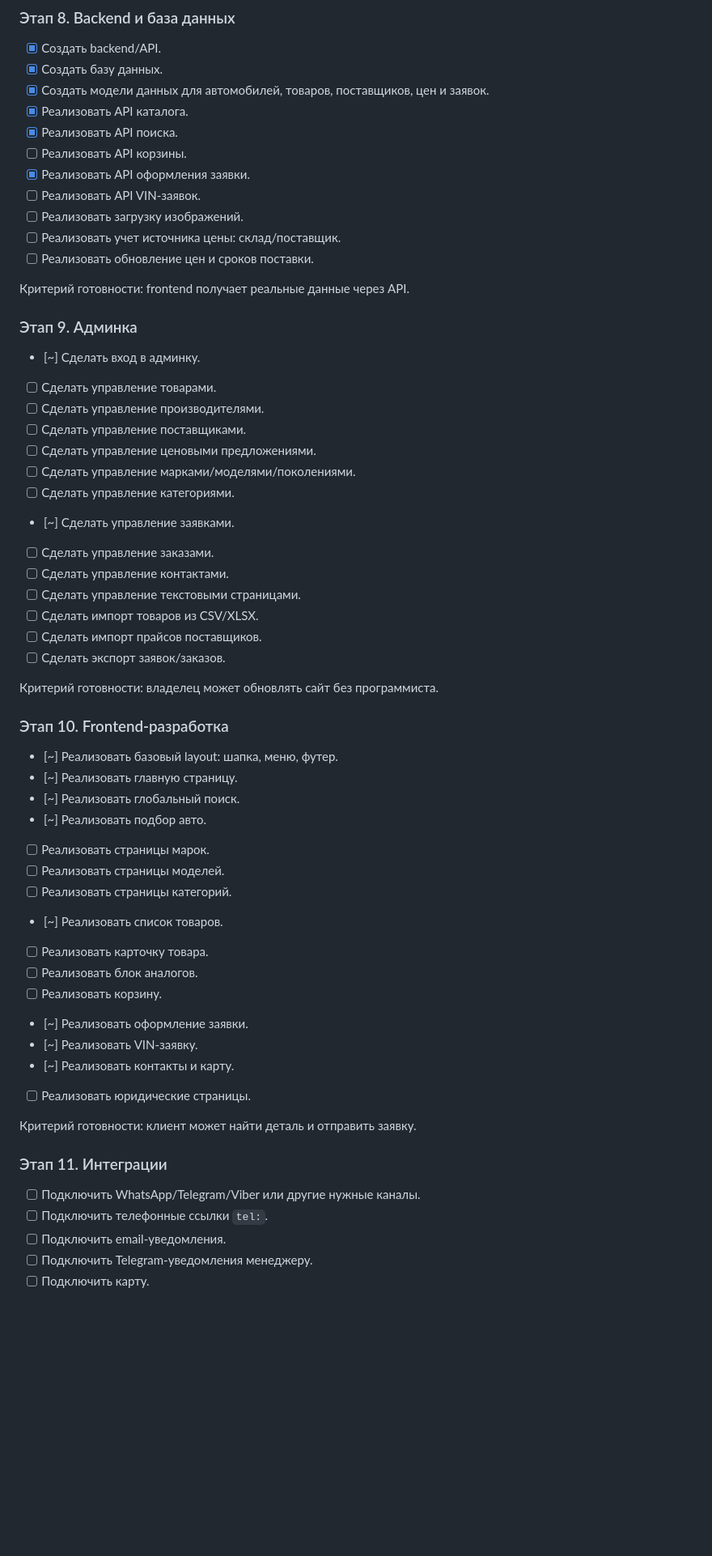
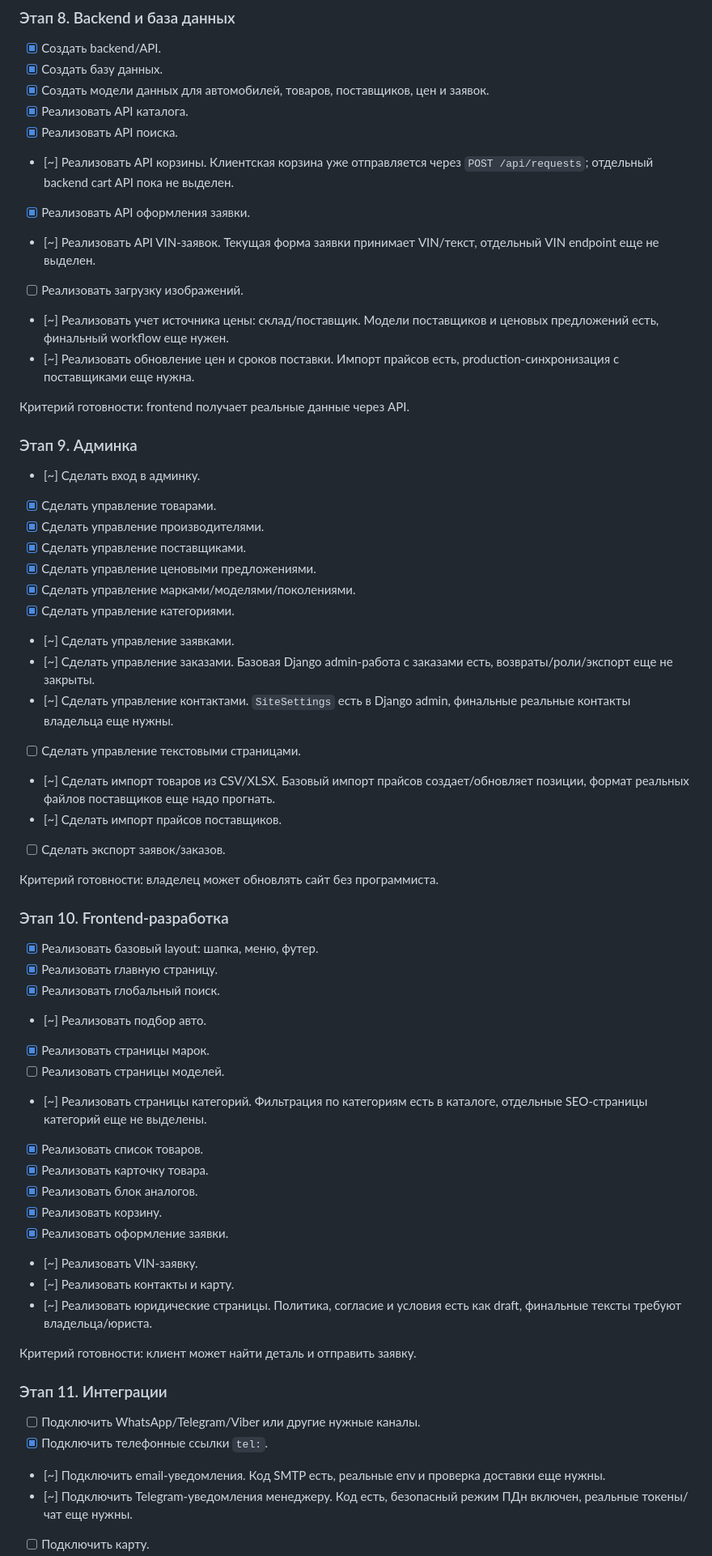
Before and after one commit to Artykomar/Zapchasti, a Markdown page: PROJECT_PLAN_LOG.md, the part around one of its changes. Shown at 81% size. GitHub-like rendering; blank space fills up the shorter version.

Commit message:
Update project log status and branch notes

```diff
--- a/PROJECT_PLAN_LOG.md
+++ b/PROJECT_PLAN_LOG.md
@@ -508,58 +508,58 @@
 - [x] Создать модели данных для автомобилей, товаров, поставщиков, цен и заявок.
 - [x] Реализовать API каталога.
 - [x] Реализовать API поиска.
-- [ ] Реализовать API корзины.
+- [~] Реализовать API корзины. Клиентская корзина уже отправляется через `POST /api/requests`; отдельный backend cart API пока не выделен.
 - [x] Реализовать API оформления заявки.
-- [ ] Реализовать API VIN-заявок.
+- [~] Реализовать API VIN-заявок. Текущая форма заявки принимает VIN/текст, отдельный VIN endpoint еще не выделен.
 - [ ] Реализовать загрузку изображений.
-- [ ] Реализовать учет источника цены: склад/поставщик.
-- [ ] Реализовать обновление цен и сроков поставки.
+- [~] Реализовать учет источника цены: склад/поставщик. Модели поставщиков и ценовых предложений есть, финальный workflow еще нужен.
+- [~] Реализовать обновление цен и сроков поставки. Импорт прайсов есть, production-синхронизация с поставщиками еще нужна.
 
 Критерий готовности: frontend получает реальные данные через API.
 
 ### Этап 9. Админка
 
 - [~] Сделать вход в админку.
-- [ ] Сделать управление товарами.
-- [ ] Сделать управление производителями.
-- [ ] Сделать управление поставщиками.
-- [ ] Сделать управление ценовыми предложениями.
-- [ ] Сделать управление марками/моделями/поколениями.
-- [ ] Сделать управление категориями.
+- [x] Сделать управление товарами.
+- [x] Сделать управление производителями.
+- [x] Сделать управление поставщиками.
+- [x] Сделать управление ценовыми предложениями.
+- [x] Сделать управление марками/моделями/поколениями.
+- [x] Сделать управление категориями.
 - [~] Сделать управление заявками.
-- [ ] Сделать управление заказами.
-- [ ] Сделать управление контактами.
+- [~] Сделать управление заказами. Базовая Django admin-работа с заказами есть, возвраты/роли/экспорт еще не закрыты.
+- [~] Сделать управление контактами. `SiteSettings` есть в Django admin, финальные реальные контакты владельца еще нужны.
 - [ ] Сделать управление текстовыми страницами.
-- [ ] Сделать импорт товаров из CSV/XLSX.
-- [ ] Сделать импорт прайсов поставщиков.
+- [~] Сделать импорт товаров из CSV/XLSX. Базовый импорт прайсов создает/обновляет позиции, формат реальных файлов поставщиков еще надо прогнать.
+- [~] Сделать импорт прайсов поставщиков.
 - [ ] Сделать экспорт заявок/заказов.
 
 Критерий готовности: владелец может обновлять сайт без программиста.
 
 ### Этап 10. Frontend-разработка
 
-- [~] Реализовать базовый layout: шапка, меню, футер.
-- [~] Реализовать главную страницу.
-- [~] Реализовать глобальный поиск.
+- [x] Реализовать базовый layout: шапка, меню, футер.
+- [x] Реализовать главную страницу.
+- [x] Реализовать глобальный поиск.
 - [~] Реализовать подбор авто.
-- [ ] Реализовать страницы марок.
+- [x] Реализовать страницы марок.
 - [ ] Реализовать страницы моделей.
-- [ ] Реализовать страницы категорий.
-- [~] Реализовать список товаров.
-- [ ] Реализовать карточку товара.
-- [ ] Реализовать блок аналогов.
-- [ ] Реализовать корзину.
-- [~] Реализовать оформление заявки.
+- [~] Реализовать страницы категорий. Фильтрация по категориям есть в каталоге, отдельные SEO-страницы категорий еще не выделены.
+- [x] Реализовать список товаров.
+- [x] Реализовать карточку товара.
+- [x] Реализовать блок аналогов.
+- [x] Реализовать корзину.
+- [x] Реализовать оформление заявки.
 - [~] Реализовать VIN-заявку.
 - [~] Реализовать контакты и карту.
-- [ ] Реализовать юридические страницы.
+- [~] Реализовать юридические страницы. Политика, согласие и условия есть как draft, финальные тексты требуют владельца/юриста.
 
 Критерий готовности: клиент может найти деталь и отправить заявку.
 
 ### Этап 11. Интеграции
 
 - [ ] Подключить WhatsApp/Telegram/Viber или другие нужные каналы.
-- [ ] Подключить телефонные ссылки `tel:`.
-- [ ] Подключить email-уведомления.
-- [ ] Подключить Telegram-уведомления менеджеру.
+- [x] Подключить телефонные ссылки `tel:`.
+- [~] Подключить email-уведомления. Код SMTP есть, реальные env и проверка доставки еще нужны.
+- [~] Подключить Telegram-уведомления менеджеру. Код есть, безопасный режим ПДн включен, реальные токены/чат еще нужны.
 - [ ] Подключить карту.
```
Also changed, not shown: other parts of PROJECT_PLAN_LOG.md (+14 -11 lines).
